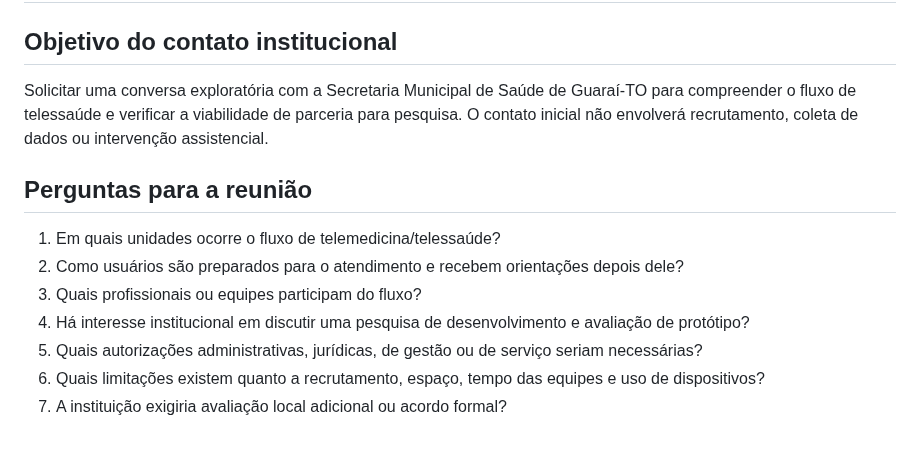
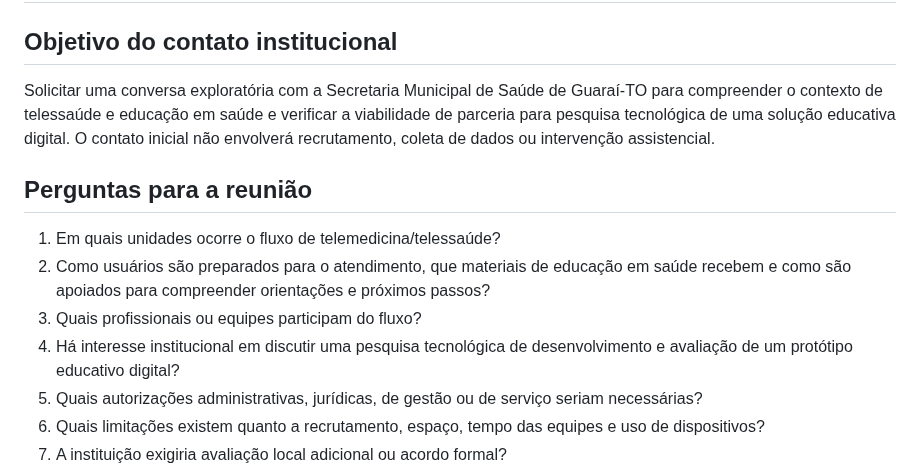
Before and after one commit to pablopcdossantos2-sys/repositorio-repo, a Markdown page: docs/parceria-e-etica.md, the part around the change. Rendered like a GitHub page; blank space fills up the shorter version.

Commit message:
docs: align institutional partnership plan with health education product

```diff
--- a/docs/parceria-e-etica.md
+++ b/docs/parceria-e-etica.md
@@ -2,14 +2,14 @@
 
 ## Objetivo do contato institucional
 
-Solicitar uma conversa exploratória com a Secretaria Municipal de Saúde de Guaraí-TO para compreender o fluxo de telessaúde e verificar a viabilidade de parceria para pesquisa. O contato inicial não envolverá recrutamento, coleta de dados ou intervenção assistencial.
+Solicitar uma conversa exploratória com a Secretaria Municipal de Saúde de Guaraí-TO para compreender o contexto de telessaúde e educação em saúde e verificar a viabilidade de parceria para pesquisa tecnológica de uma solução educativa digital. O contato inicial não envolverá recrutamento, coleta de dados ou intervenção assistencial.
 
 ## Perguntas para a reunião
 
 1. Em quais unidades ocorre o fluxo de telemedicina/telessaúde?
-2. Como usuários são preparados para o atendimento e recebem orientações depois dele?
+2. Como usuários são preparados para o atendimento, que materiais de educação em saúde recebem e como são apoiados para compreender orientações e próximos passos?
 3. Quais profissionais ou equipes participam do fluxo?
-4. Há interesse institucional em discutir uma pesquisa de desenvolvimento e avaliação de protótipo?
+4. Há interesse institucional em discutir uma pesquisa tecnológica de desenvolvimento e avaliação de um protótipo educativo digital?
 5. Quais autorizações administrativas, jurídicas, de gestão ou de serviço seriam necessárias?
 6. Quais limitações existem quanto a recrutamento, espaço, tempo das equipes e uso de dispositivos?
 7. A instituição exigiria avaliação local adicional ou acordo formal?
```
